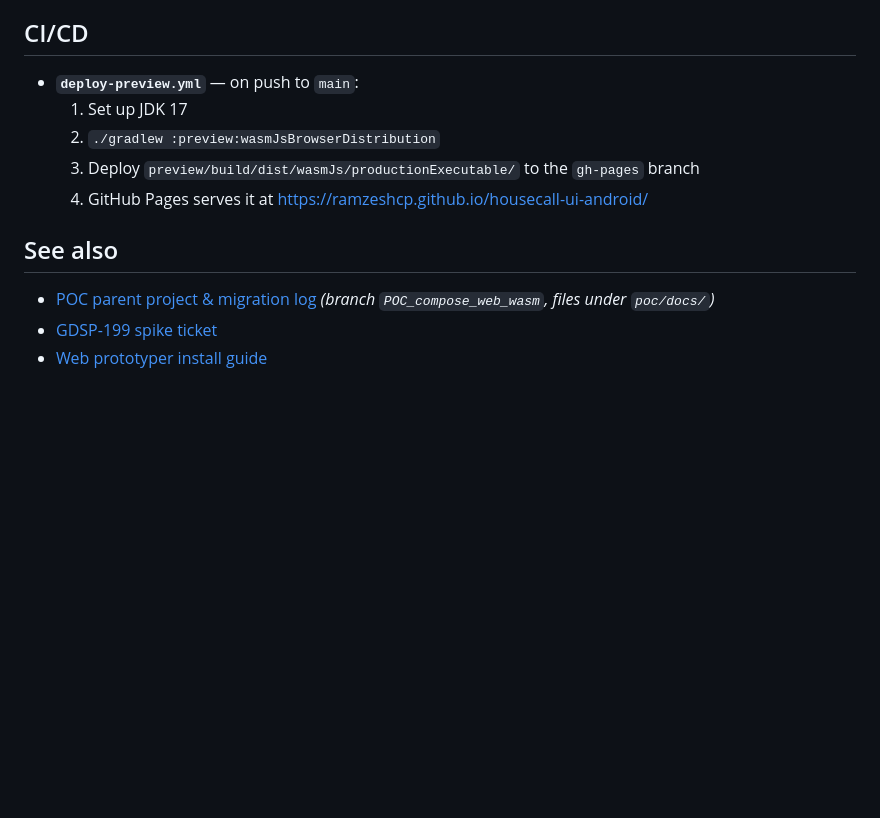
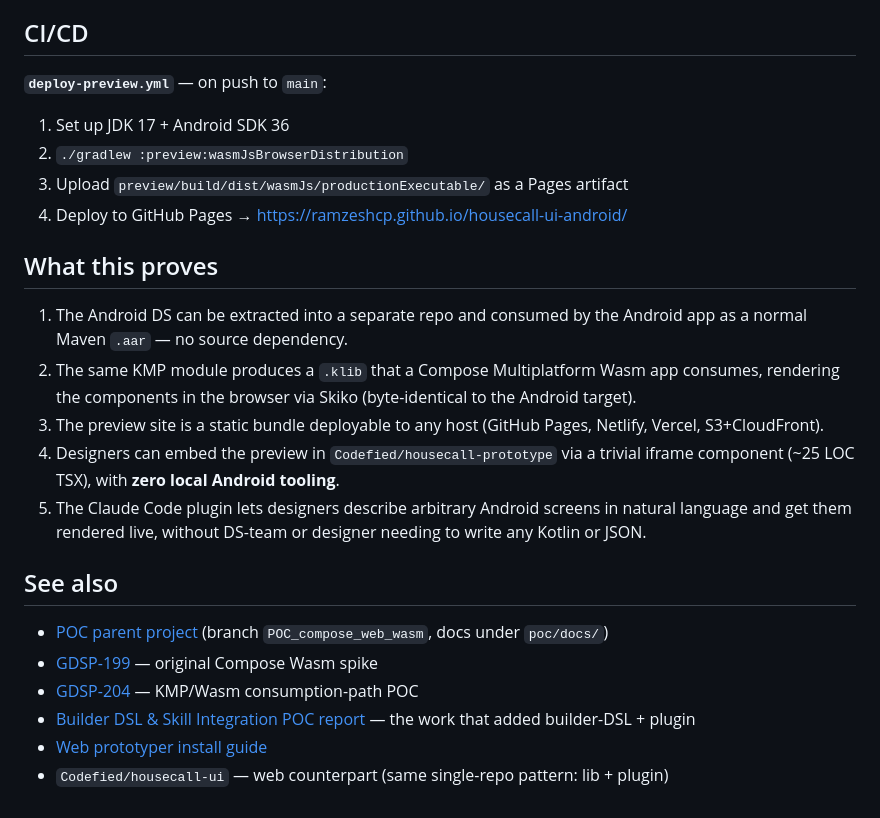
Before and after one commit to ramzeshcp/housecall-ui-android, a Markdown page: README.md, the part around one of its changes. Drawn GitHub-style; blank space fills up the shorter version.

```diff
--- a/README.md
+++ b/README.md
@@ -83,15 +140,25 @@ housecall-ui-android/
 
 ## CI/CD
 
-- **`deploy-preview.yml`** — on push to `main`:
-  1. Set up JDK 17
-  2. `./gradlew :preview:wasmJsBrowserDistribution`
-  3. Deploy `preview/build/dist/wasmJs/productionExecutable/` to the `gh-pages` branch
-  4. GitHub Pages serves it at <https://ramzeshcp.github.io/housecall-ui-android/>
+**`deploy-preview.yml`** — on push to `main`:
+1. Set up JDK 17 + Android SDK 36
+2. `./gradlew :preview:wasmJsBrowserDistribution`
+3. Upload `preview/build/dist/wasmJs/productionExecutable/` as a Pages artifact
+4. Deploy to GitHub Pages → <https://ramzeshcp.github.io/housecall-ui-android/>
+
+## What this proves
+
+1. The Android DS can be extracted into a separate repo and consumed by the Android app as a normal Maven `.aar` — no source dependency.
+2. The same KMP module produces a `.klib` that a Compose Multiplatform Wasm app consumes, rendering the components in the browser via Skiko (byte-identical to the Android target).
+3. The preview site is a static bundle deployable to any host (GitHub Pages, Netlify, Vercel, S3+CloudFront).
+4. Designers can embed the preview in `Codefied/housecall-prototype` via a trivial iframe component (~25 LOC TSX), with **zero local Android tooling**.
+5. The Claude Code plugin lets designers describe arbitrary Android screens in natural language and get them rendered live, without DS-team or designer needing to write any Kotlin or JSON.
 
 ## See also
 
-- [POC parent project & migration log](https://github.com/Codefied/housecall-pros-android)
-  *(branch `POC_compose_web_wasm`, files under `poc/docs/`)*
-- [GDSP-199 spike ticket](https://housecall.atlassian.net/browse/GDSP-199)
+- [POC parent project](https://github.com/Codefied/housecall-pros-android) (branch `POC_compose_web_wasm`, docs under `poc/docs/`)
+- [GDSP-199](https://housecall.atlassian.net/browse/GDSP-199) — original Compose Wasm spike
+- [GDSP-204](https://housecall.atlassian.net/browse/GDSP-204) — KMP/Wasm consumption-path POC
+- [Builder DSL & Skill Integration POC report](https://housecall.atlassian.net/wiki/spaces/DS/pages/4183785899/Android+Prototyper+Builder+DSL+Skill+Integration) — the work that added builder-DSL + plugin
 - [Web prototyper install guide](https://housecall.atlassian.net/wiki/spaces/DS/pages/4119461913/Install+the+Web+Prototyper+Tool)
+- `Codefied/housecall-ui` — web counterpart (same single-repo pattern: lib + plugin)
```
Also changed, not shown: other parts of README.md (+91 -34 lines).
